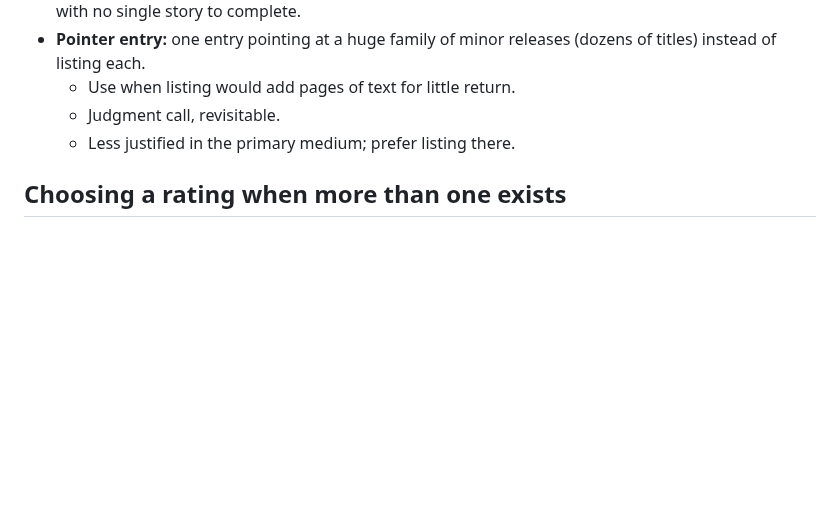
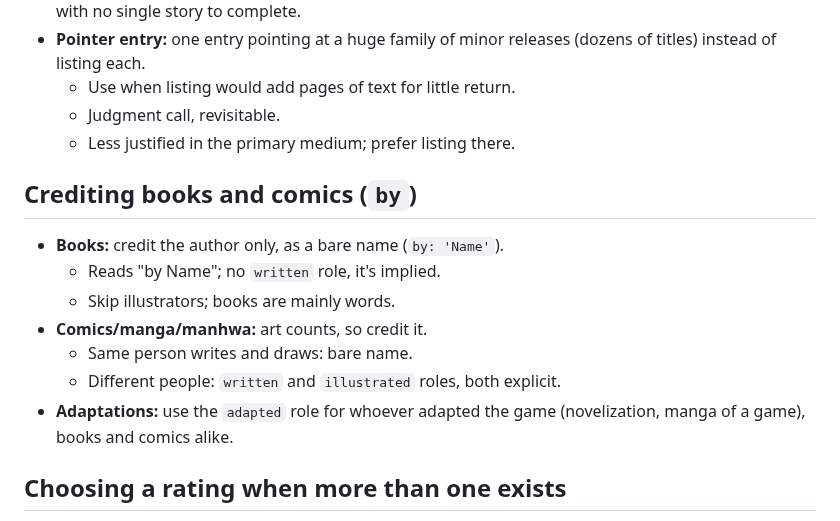
Before and after one commit to vertex-order/kit, a Markdown page: docs/data.md, the part around the change. Drawn GitHub-style; blank space fills up the shorter version.

Commit message:
Document by-credit conventions for books and comics

```diff
--- a/docs/data.md
+++ b/docs/data.md
@@ -141,6 +141,17 @@ How many entries a body of work gets (labelling is docs/subtitle.md).
   - Judgment call, revisitable.
   - Less justified in the primary medium; prefer listing there.
 
+## Crediting books and comics (`by`)
+
+- **Books:** credit the author only, as a bare name (`by: 'Name'`).
+  - Reads "by Name"; no `written` role, it's implied.
+  - Skip illustrators; books are mainly words.
+- **Comics/manga/manhwa:** art counts, so credit it.
+  - Same person writes and draws: bare name.
+  - Different people: `written` and `illustrated` roles, both explicit.
+- **Adaptations:** use the `adapted` role for whoever adapted the game
+  (novelization, manga of a game), books and comics alike.
+
 ## Choosing a rating when more than one exists
 
 Applies to every entry with a `ratings`/`scores[]` field — games, books,
```
